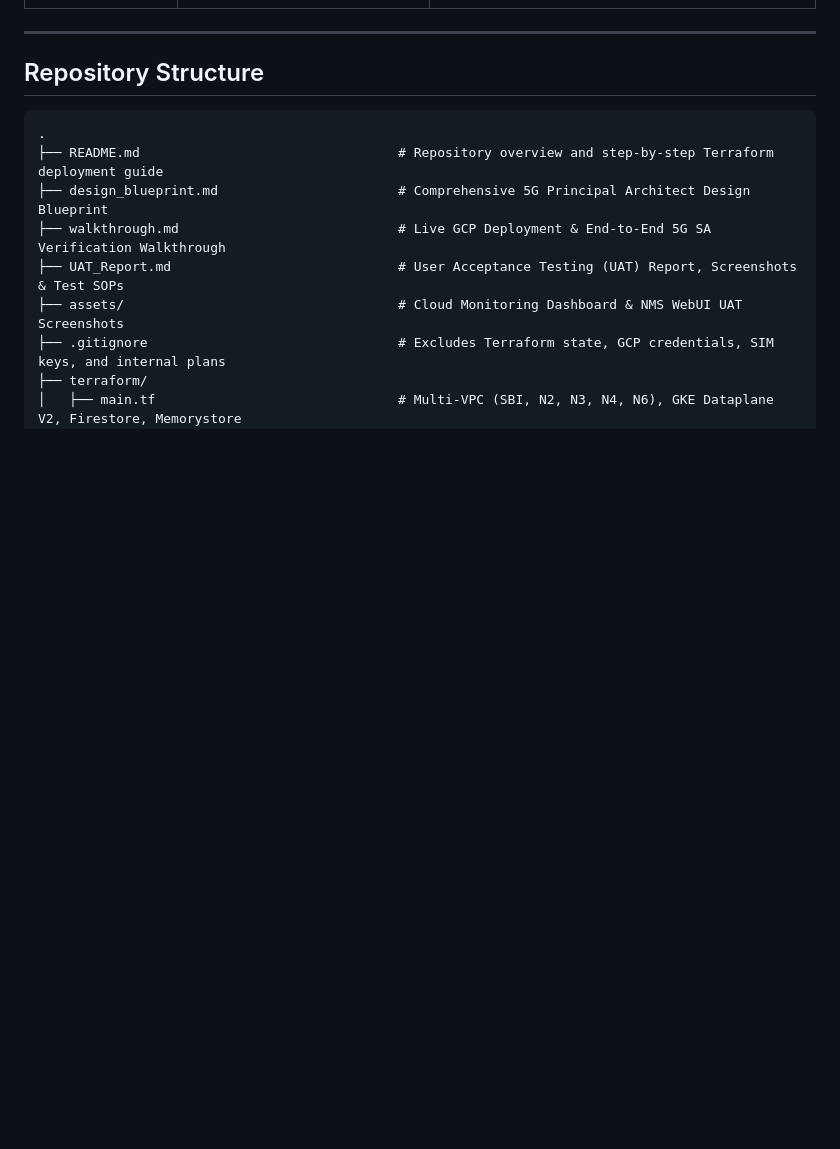
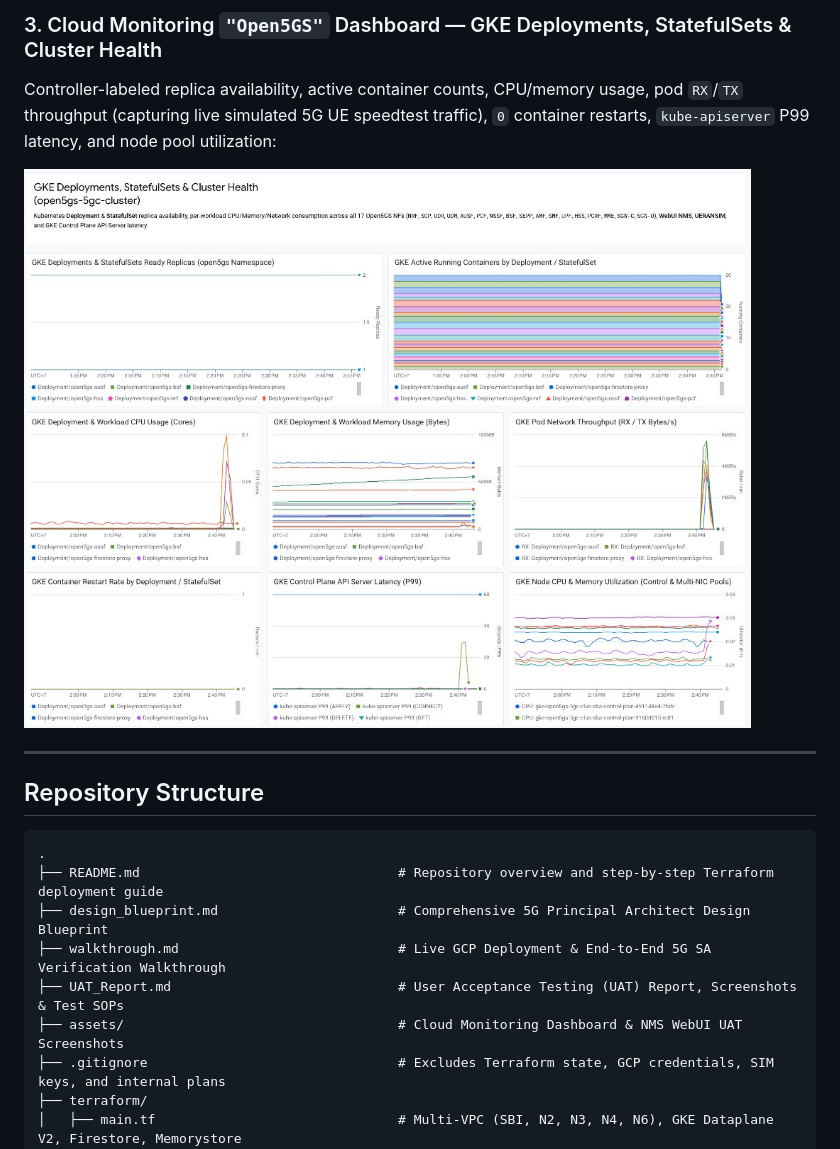
Before and after one commit to epapayu/open5gs-gcp, a Markdown page: README.md, the part around one of its changes. GitHub-like rendering; pictures changed too: assets/readme_monitoring_gke_health.jpg (added); blank space fills up the shorter version.

Commit message:
docs: embed GKE workloads and Open5GS Cloud Monitoring dashboard screenshots in README.md

```diff
--- a/README.md
+++ b/README.md
@@ -45,3 +60,7 @@ flowchart LR
+### 3. Cloud Monitoring `"Open5GS"` Dashboard — GKE Deployments, StatefulSets & Cluster Health
+Controller-labeled replica availability, active container counts, CPU/memory usage, pod `RX`/`TX` throughput (capturing live simulated 5G UE speedtest traffic), `0` container restarts, `kube-apiserver` P99 latency, and node pool utilization:
+
+![Open5GS Cloud Monitoring Dashboard — Part 2: GKE Deployments, StatefulSets & Cluster Health](assets/readme_monitoring_gke_health.jpg)
 
 ---
 
```
Also changed, not shown: other parts of README.md (+15 -0 lines), assets/gke_workloads_overview.jpg (added), assets/readme_monitoring_prometheus.jpg (added).
